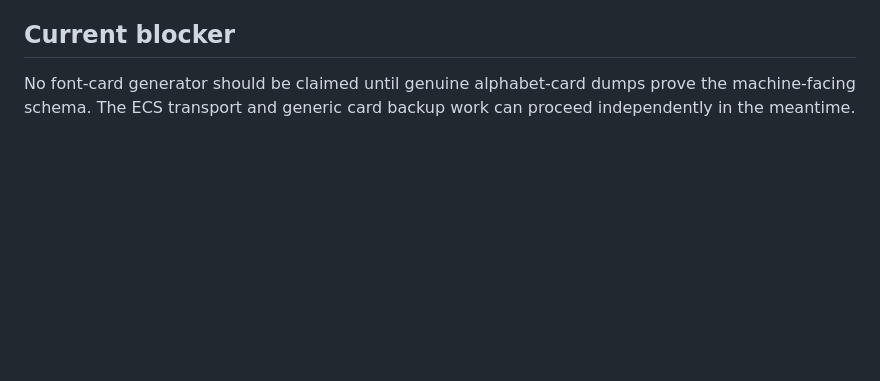
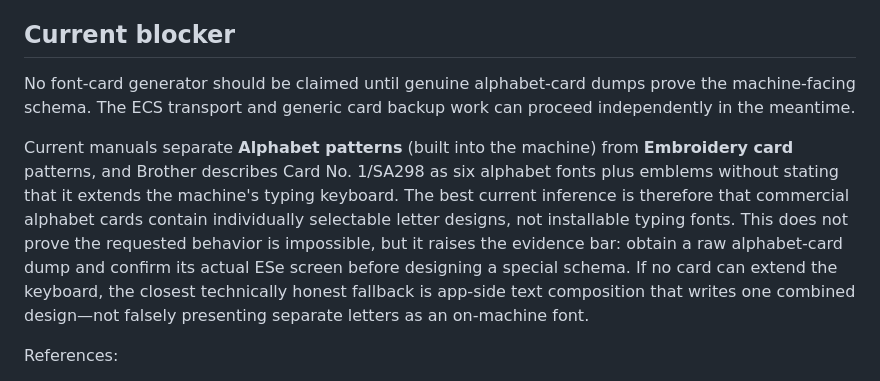
Before and after one commit to breimt/Stitchin-Good, a Markdown page: docs/ALPHABET_CARD_RESEARCH.md, the part around one of its changes. Rendered like a GitHub page; blank space fills up the shorter version.

Commit message:
Clarify on-machine alphabet evidence

```diff
--- a/docs/ALPHABET_CARD_RESEARCH.md
+++ b/docs/ALPHABET_CARD_RESEARCH.md
@@ -61,3 +61,17 @@ Sources:
 No font-card generator should be claimed until genuine alphabet-card dumps prove the
 machine-facing schema. The ECS transport and generic card backup work can proceed
 independently in the meantime.
+
+Current manuals separate **Alphabet patterns** (built into the machine) from
+**Embroidery card** patterns, and Brother describes Card No. 1/SA298 as six alphabet
+fonts plus emblems without stating that it extends the machine's typing keyboard.
+The best current inference is therefore that commercial alphabet cards contain
+individually selectable letter designs, not installable typing fonts. This does not
+prove the requested behavior is impossible, but it raises the evidence bar: obtain a
+raw alphabet-card dump and confirm its actual ESe screen before designing a special
+schema. If no card can extend the keyboard, the closest technically honest fallback
+is app-side text composition that writes one combined design—not falsely presenting
+separate letters as an on-machine font.
+
+References:
+
```
Also changed, not shown: other parts of docs/ALPHABET_CARD_RESEARCH.md (+2 -0 lines), CODEX_HANDOFF.md (+4 -0 lines).
